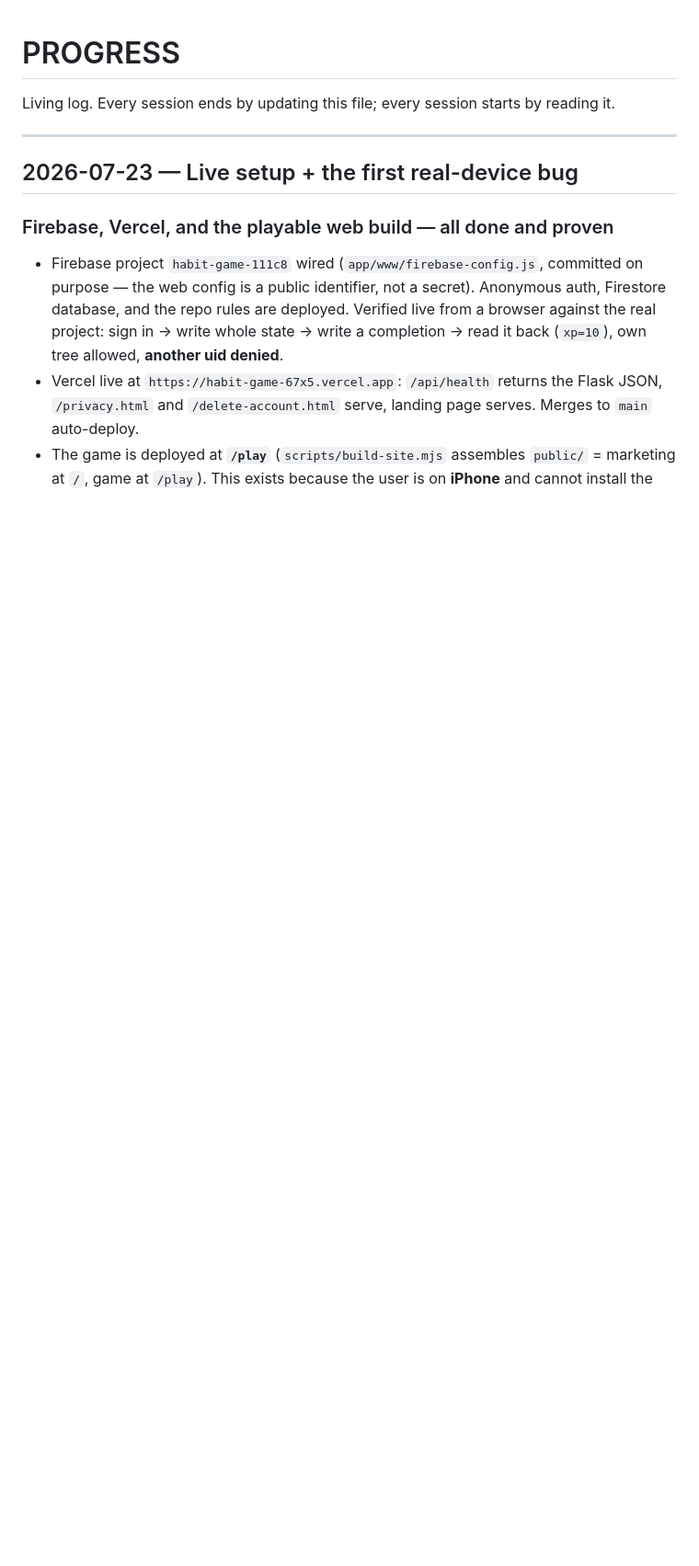
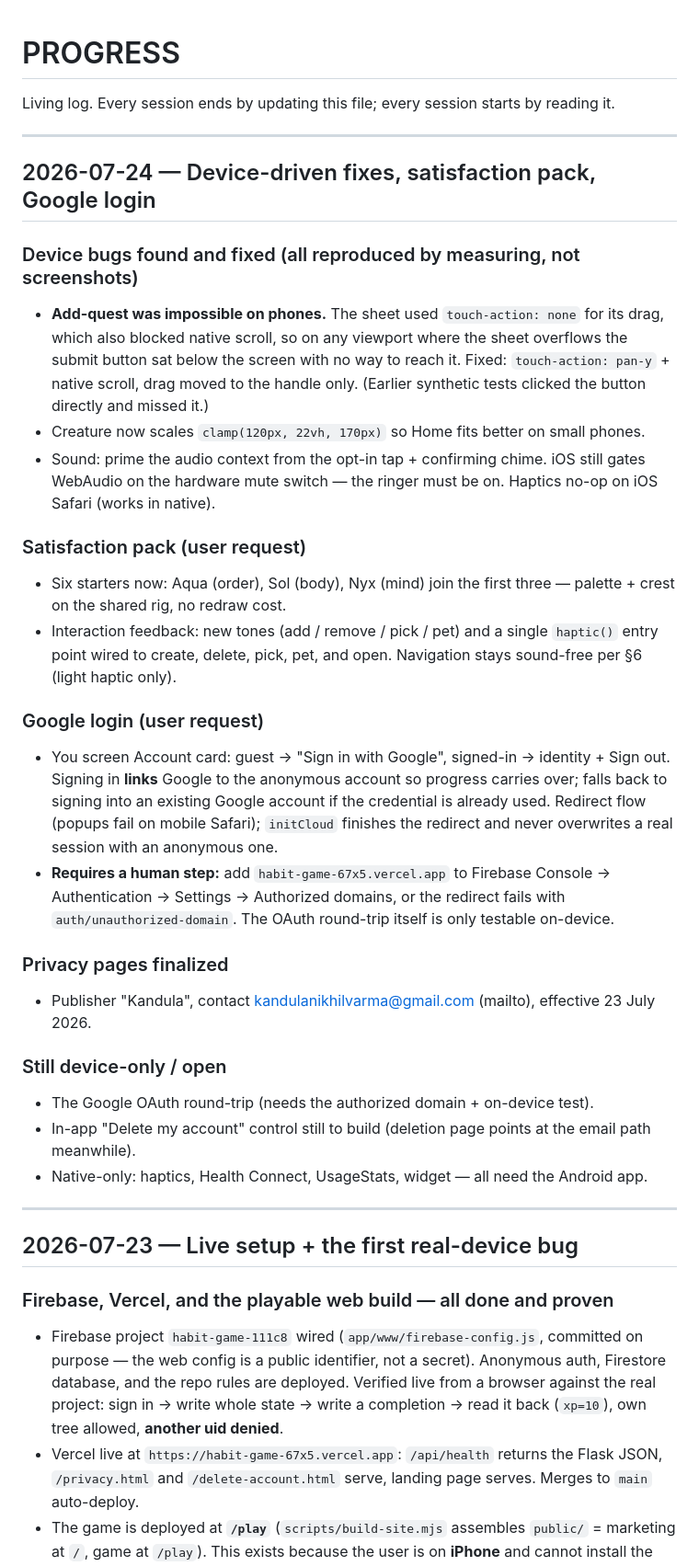
Before and after one commit to kandulanikhilvarma/habit-game, a Markdown page: docs/PROGRESS.md, the part around the change. Shown at 92% size. GitHub-like rendering; blank space fills up the shorter version.

Commit message:
Log device fixes, satisfaction pack, and Google login

```diff
--- a/docs/PROGRESS.md
+++ b/docs/PROGRESS.md
@@ -1,6 +1,42 @@
 # PROGRESS
 
 Living log. Every session ends by updating this file; every session starts by reading it.
+
+---
+
+## 2026-07-24 — Device-driven fixes, satisfaction pack, Google login
+
+### Device bugs found and fixed (all reproduced by measuring, not screenshots)
+- **Add-quest was impossible on phones.** The sheet used `touch-action: none` for its drag, which
+  also blocked native scroll, so on any viewport where the sheet overflows the submit button sat
+  below the screen with no way to reach it. Fixed: `touch-action: pan-y` + native scroll, drag moved
+  to the handle only. (Earlier synthetic tests clicked the button directly and missed it.)
+- Creature now scales `clamp(120px, 22vh, 170px)` so Home fits better on small phones.
+- Sound: prime the audio context from the opt-in tap + confirming chime. iOS still gates WebAudio on
+  the hardware mute switch — the ringer must be on. Haptics no-op on iOS Safari (works in native).
+
+### Satisfaction pack (user request)
+- Six starters now: Aqua (order), Sol (body), Nyx (mind) join the first three — palette + crest on
+  the shared rig, no redraw cost.
+- Interaction feedback: new tones (add / remove / pick / pet) and a single `haptic()` entry point
+  wired to create, delete, pick, pet, and open. Navigation stays sound-free per §6 (light haptic only).
+
+### Google login (user request)
+- You screen Account card: guest → "Sign in with Google", signed-in → identity + Sign out. Signing
+  in **links** Google to the anonymous account so progress carries over; falls back to signing into
+  an existing Google account if the credential is already used. Redirect flow (popups fail on mobile
+  Safari); `initCloud` finishes the redirect and never overwrites a real session with an anonymous one.
+- **Requires a human step:** add `habit-game-67x5.vercel.app` to Firebase Console → Authentication →
+  Settings → Authorized domains, or the redirect fails with `auth/unauthorized-domain`. The OAuth
+  round-trip itself is only testable on-device.
+
+### Privacy pages finalized
+- Publisher "Kandula", contact kandulanikhilvarma@gmail.com (mailto), effective 23 July 2026.
+
+### Still device-only / open
+- The Google OAuth round-trip (needs the authorized domain + on-device test).
+- In-app "Delete my account" control still to build (deletion page points at the email path meanwhile).
+- Native-only: haptics, Health Connect, UsageStats, widget — all need the Android app.
 
 ---
 
```
